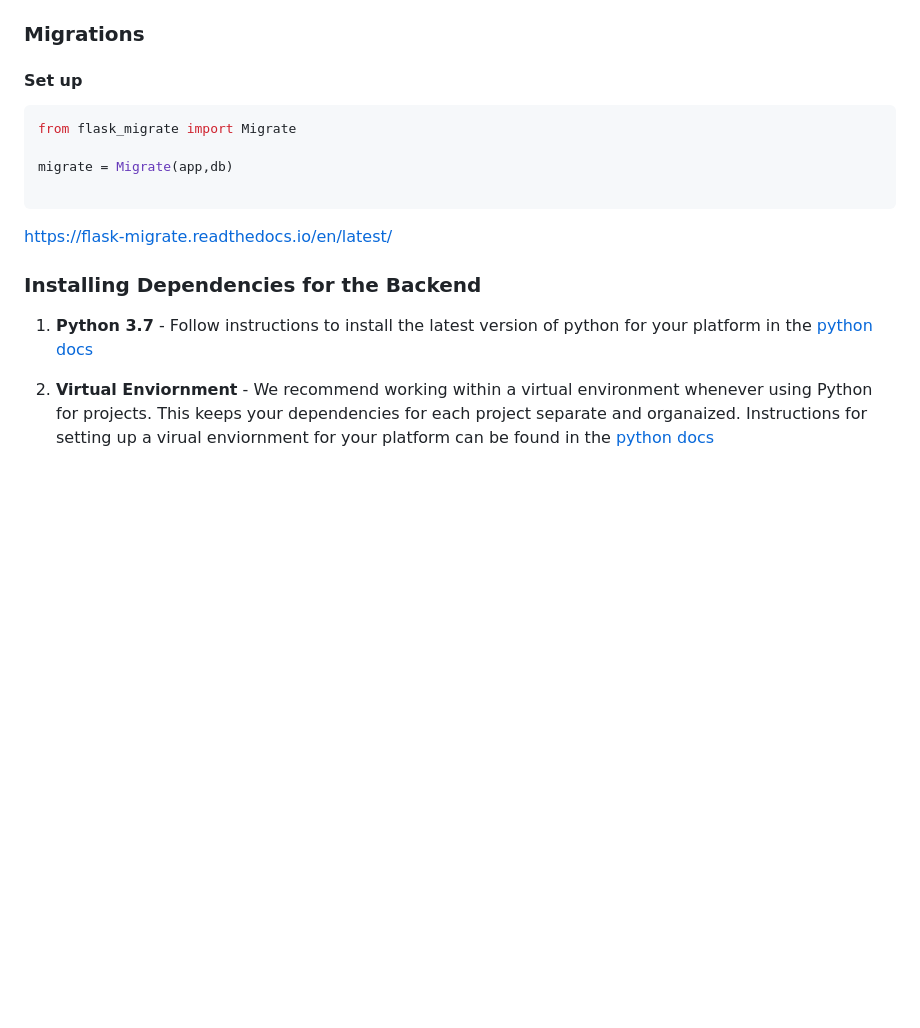
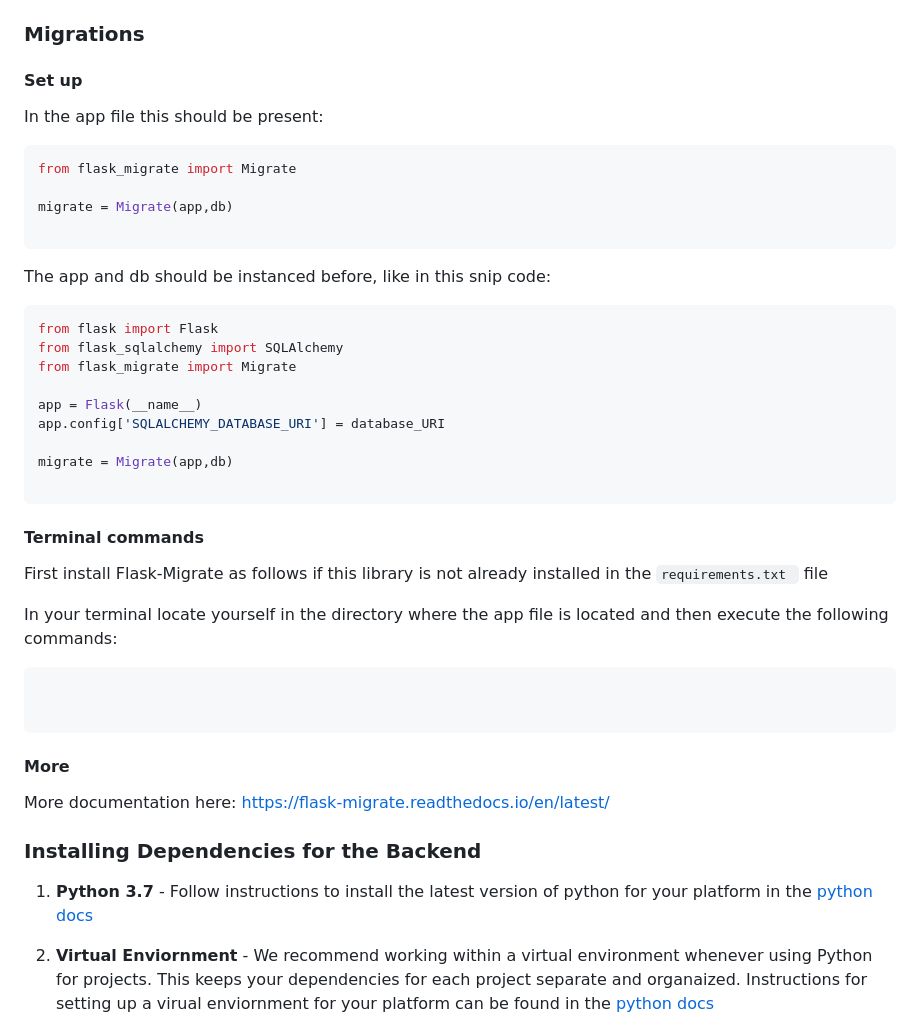
Before and after one commit to FernandoBeltrann/FSND, a Markdown page: build_basic_app.md, the part around the change. Drawn GitHub-style; blank space fills up the shorter version.

````diff
--- a/build_basic_app.md
+++ b/build_basic_app.md
@@ -2,6 +2,8 @@
 
 ### Migrations
 #### Set up
+
+In the app file this should be present:
 
 ```bash
 from flask_migrate import Migrate
@@ -9,6 +11,34 @@ from flask_migrate import Migrate
 migrate = Migrate(app,db)
 
 ```
+
+The app and db should be instanced before, like in this snip code:
+
+```bash
+from flask import Flask
+from flask_sqlalchemy import SQLAlchemy
+from flask_migrate import Migrate
+
+app = Flask(__name__)
+app.config['SQLALCHEMY_DATABASE_URI'] = database_URI
+
+migrate = Migrate(app,db)
+
+```
+
+#### Terminal commands
+
+First install Flask-Migrate as follows if this library is not already installed in the `requirements.txt ` file
+
+In your terminal locate yourself in the directory where the app file is located and then execute the following commands:
+
+```bash
+
+
+```
+
+#### More
+More documentation here:
 https://flask-migrate.readthedocs.io/en/latest/
 
 ### Installing Dependencies for the Backend
````
